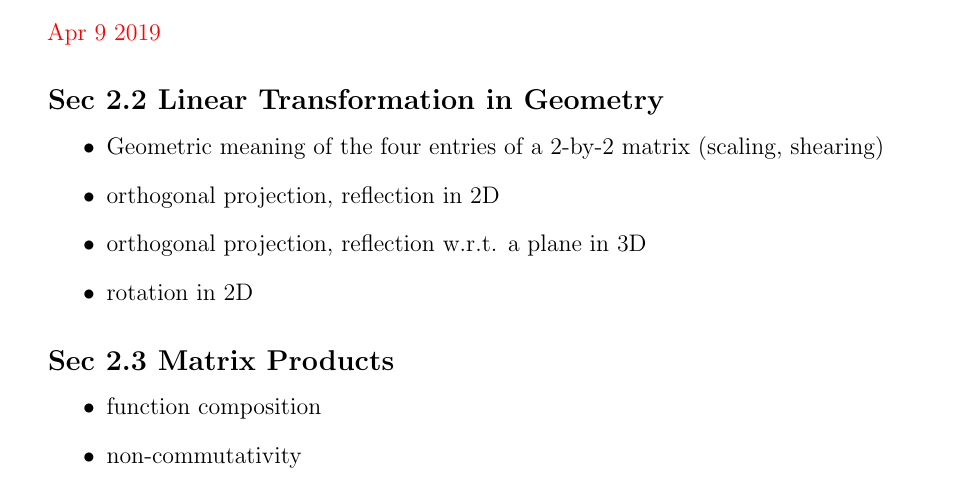
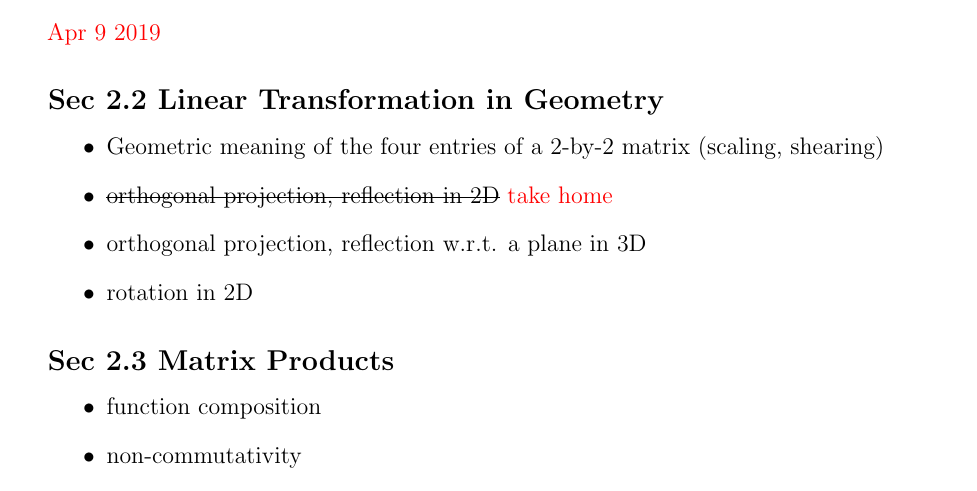
Before and after one commit to evastgh/ps, a LaTeX document (Math33A_Linear_Algebra_Teaching/lesson_plans.tex): part of page 3 of 3, cut so that both start at the same text. Compiled offline with pdfLaTeX.

Commit message:
lesson plans

```diff
--- a/Math33A_Linear_Algebra_Teaching/lesson_plans.tex
+++ b/Math33A_Linear_Algebra_Teaching/lesson_plans.tex
@@ -283,7 +283,7 @@ Matrices from \eqref{sample3x3} and \eqref{sample3x3nunique} have rank 3 and 2.
 \subsection*{Sec 2.2 Linear Transformation in Geometry}
 \begin{itemize}
     \item Geometric meaning of the four entries of a 2-by-2 matrix (scaling, shearing)
-    \item orthogonal projection, reflection in 2D
+    \item \st{orthogonal projection, reflection in 2D} \red{take home}
     \item orthogonal projection, reflection w.r.t. a plane in 3D
     \item rotation in 2D
 \end{itemize}
```
Also changed, not shown: Math33A_Linear_Algebra_Teaching/lesson_plans.pdf.
